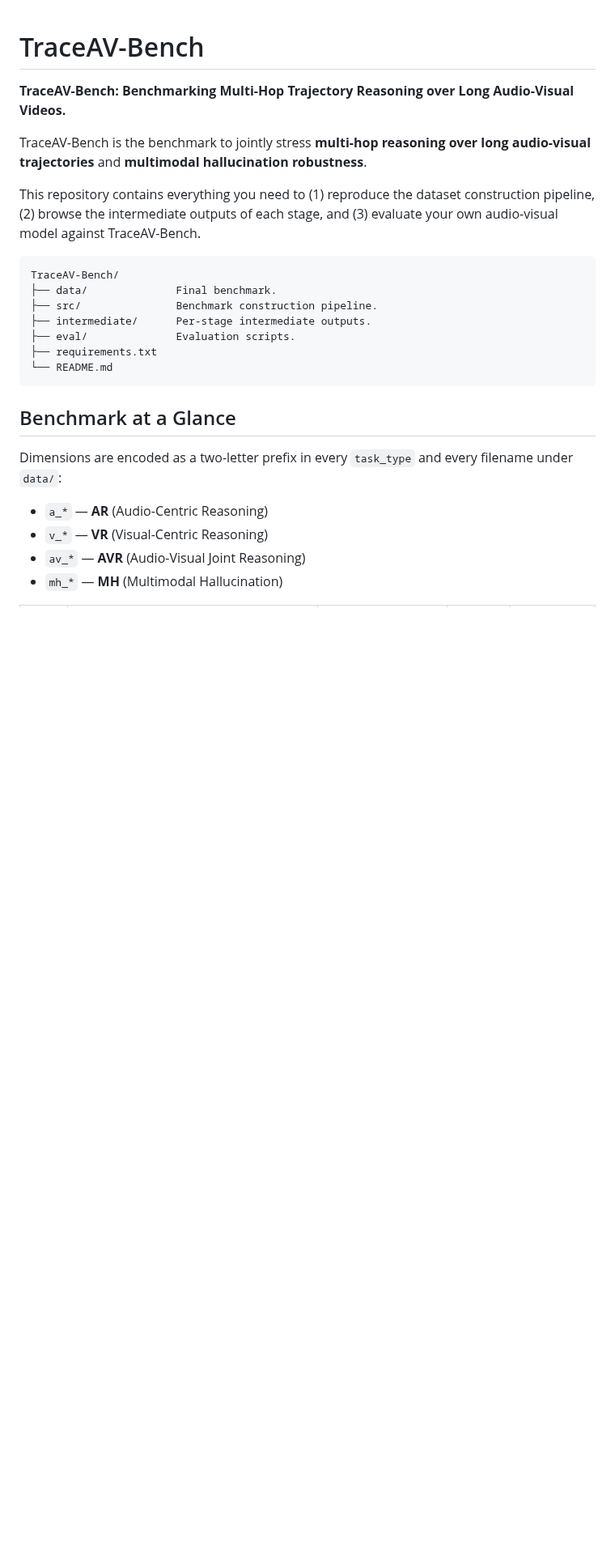
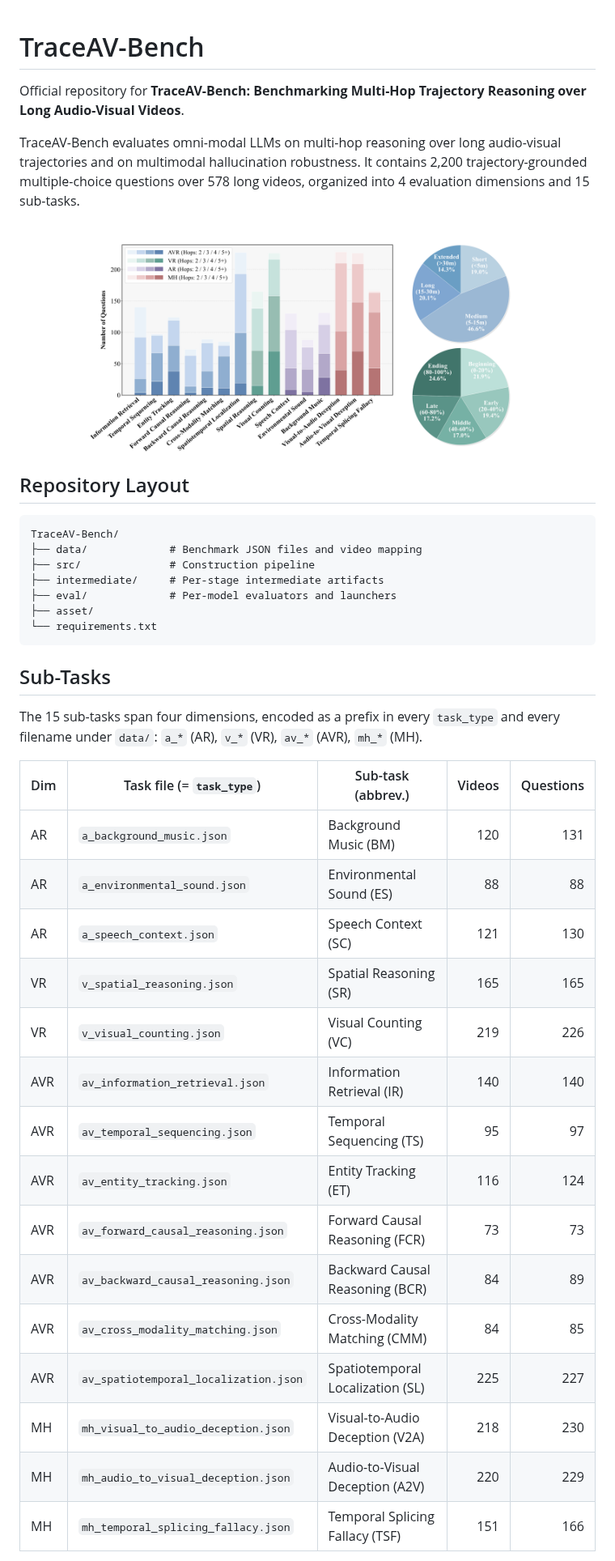
Before and after one commit to Heinz217/TraceAV-Bench-Submission, a Markdown page: README.md, the part around one of its changes. Shown at 81% size. Rendered like a GitHub page; pictures changed too: asset/benchmark.png (added); blank space fills up the shorter version.

````diff
--- a/README.md
+++ b/README.md
@@ -1,33 +1,48 @@
 # TraceAV-Bench
 
-**TraceAV-Bench: Benchmarking Multi-Hop Trajectory Reasoning over Long Audio-Visual Videos.**
+Official repository for **TraceAV-Bench: Benchmarking Multi-Hop Trajectory Reasoning over Long Audio-Visual Videos**.
 
-TraceAV-Bench is the benchmark to jointly stress **multi-hop reasoning
-over long audio-visual trajectories** and **multimodal hallucination
-robustness**.
+TraceAV-Bench evaluates omni-modal LLMs on multi-hop reasoning over long
+audio-visual trajectories and on multimodal hallucination robustness. It
+contains 2,200 trajectory-grounded multiple-choice questions over 578 long
+videos, organized into 4 evaluation dimensions and 15 sub-tasks.
 
-This repository contains everything you need to
-(1) reproduce the dataset construction pipeline,
-(2) browse the intermediate outputs of each stage, and
-(3) evaluate your own audio-visual model against TraceAV-Bench.
+<p align="center">
+  <img src="asset/benchmark.png" alt="Overview of TraceAV-Bench" width="100%">
+</p>
+
+## Repository Layout
 
 ```
 TraceAV-Bench/
-├── data/              Final benchmark.
-├── src/               Benchmark construction pipeline.
-├── intermediate/      Per-stage intermediate outputs.
-├── eval/              Evaluation scripts.
-├── requirements.txt
-└── README.md
+├── data/             # Benchmark JSON files and video mapping
+├── src/              # Construction pipeline
+├── intermediate/     # Per-stage intermediate artifacts
+├── eval/             # Per-model evaluators and launchers
+├── asset/
+└── requirements.txt
 ```
 
-## Benchmark at a Glance
+## Sub-Tasks
 
-Dimensions are encoded as a two-letter prefix in every `task_type` and every
-filename under `data/`:
+The 15 sub-tasks span four dimensions, encoded as a prefix in every `task_type`
+and every filename under `data/`: `a_*` (AR), `v_*` (VR), `av_*` (AVR), `mh_*` (MH).
 
-- `a_*` — **AR** (Audio-Centric Reasoning)
-- `v_*` — **VR** (Visual-Centric Reasoning)
-- `av_*` — **AVR** (Audio-Visual Joint Reasoning)
-- `mh_*` — **MH** (Multimodal Hallucination)
+| Dim | Task file (= `task_type`)             | Sub-task (abbrev.)                | Videos | Questions |
+|-----|---------------------------------------|-----------------------------------|-------:|----------:|
+| AR  | `a_background_music.json`             | Background Music (BM)             |  120 |  131 |
+| AR  | `a_environmental_sound.json`          | Environmental Sound (ES)          |   88 |   88 |
+| AR  | `a_speech_context.json`               | Speech Context (SC)               |  121 |  130 |
+| VR  | `v_spatial_reasoning.json`            | Spatial Reasoning (SR)            |  165 |  165 |
+| VR  | `v_visual_counting.json`              | Visual Counting (VC)              |  219 |  226 |
+| AVR | `av_information_retrieval.json`       | Information Retrieval (IR)        |  140 |  140 |
+| AVR | `av_temporal_sequencing.json`         | Temporal Sequencing (TS)          |   95 |   97 |
+| AVR | `av_entity_tracking.json`             | Entity Tracking (ET)              |  116 |  124 |
+| AVR | `av_forward_causal_reasoning.json`    | Forward Causal Reasoning (FCR)    |   73 |   73 |
+| AVR | `av_backward_causal_reasoning.json`   | Backward Causal Reasoning (BCR)   |   84 |   89 |
+| AVR | `av_cross_modality_matching.json`     | Cross-Modality Matching (CMM)     |   84 |   85 |
+| AVR | `av_spatiotemporal_localization.json` | Spatiotemporal Localization (SL)  |  225 |  227 |
+| MH  | `mh_visual_to_audio_deception.json`   | Visual-to-Audio Deception (V2A)   |  218 |  230 |
+| MH  | `mh_audio_to_visual_deception.json`   | Audio-to-Visual Deception (A2V)   |  220 |  229 |
+| MH  | `mh_temporal_splicing_fallacy.json`   | Temporal Splicing Fallacy (TSF)   |  151 |  166 |
 
````
Also changed, not shown: other parts of README.md (+48 -87 lines), eval/README.md (+32 -10 lines), asset/overview.png (added), 1 other file.
